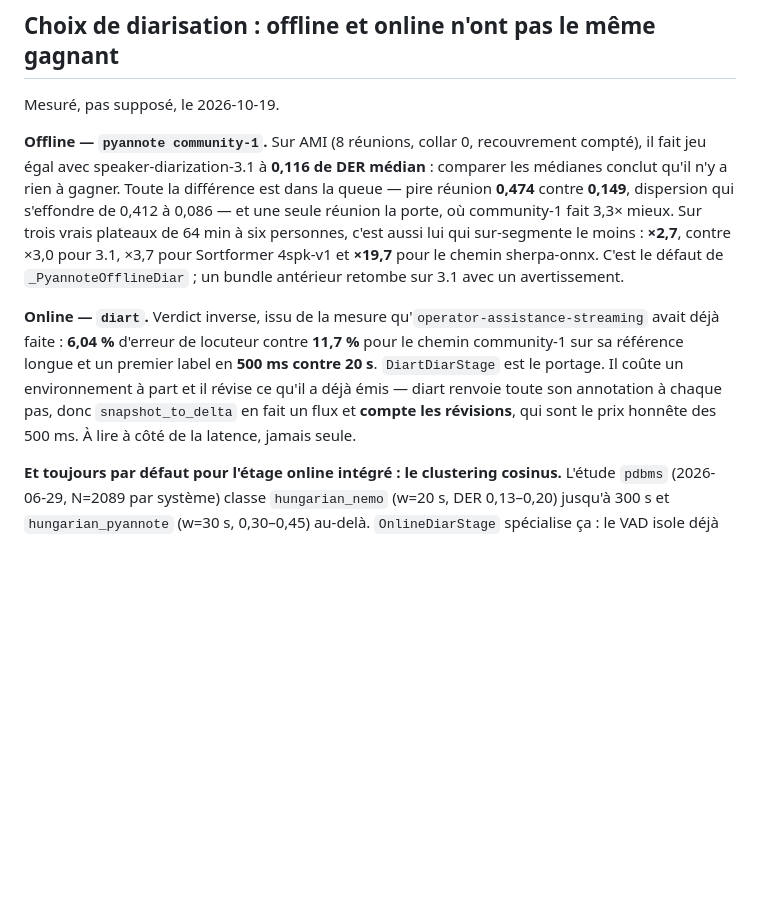
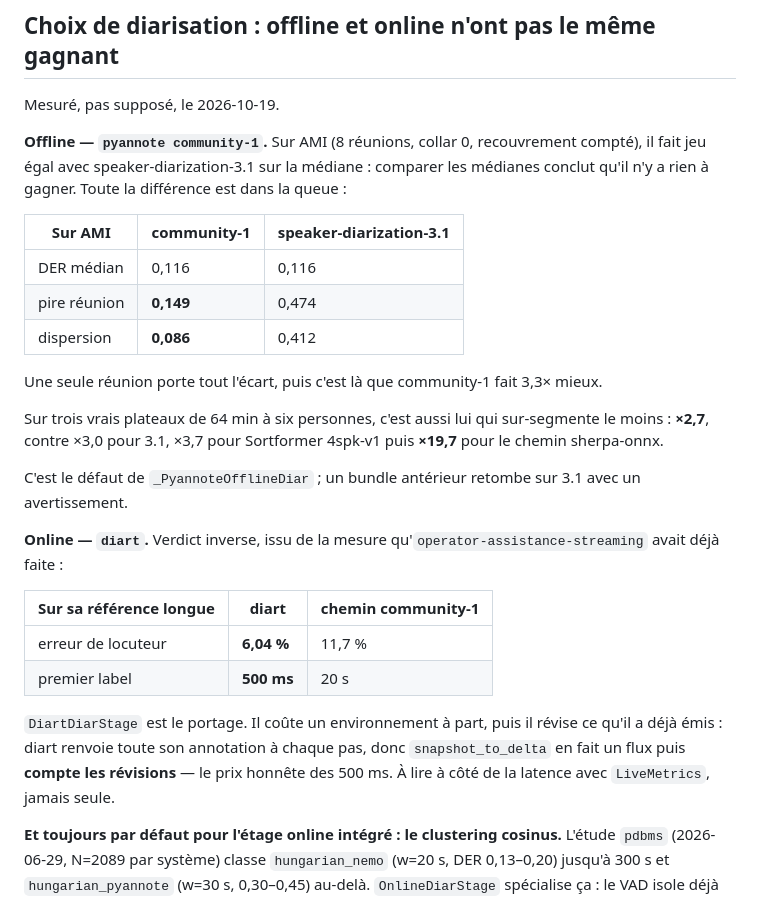
Before and after one commit to warith-harchaoui/vocal-helper, a Markdown page: LISEZMOI.md, the part around the change. GitHub-like rendering; blank space fills up the shorter version.

```diff
--- a/LISEZMOI.md
+++ b/LISEZMOI.md
@@ -454,21 +454,28 @@ un `pyannote` / `nemo` / `sherpa` explicite pour forcer.
 
 Mesuré, pas supposé, le 2026-10-19.
 
-**Offline — `pyannote community-1`.** Sur AMI (8 réunions, collar 0, recouvrement compté), il
-fait jeu égal avec speaker-diarization-3.1 à **0,116 de DER médian** : comparer les médianes
-conclut qu'il n'y a rien à gagner. Toute la différence est dans la queue — pire réunion
-**0,474** contre **0,149**, dispersion qui s'effondre de 0,412 à 0,086 — et une seule réunion
-la porte, où community-1 fait 3,3× mieux. Sur trois vrais plateaux de 64 min à six personnes,
-c'est aussi lui qui sur-segmente le moins : **×2,7**, contre ×3,0 pour 3.1, ×3,7 pour
-Sortformer 4spk-v1 et **×19,7** pour le chemin sherpa-onnx. C'est le défaut de
-`_PyannoteOfflineDiar` ; un bundle antérieur retombe sur 3.1 avec un avertissement.
+**Offline — `pyannote community-1`.** Sur AMI (8 réunions, collar 0, recouvrement compté), il fait jeu égal avec speaker-diarization-3.1 sur la médiane : comparer les médianes conclut qu'il n'y a rien à gagner. Toute la différence est dans la queue :
 
-**Online — `diart`.** Verdict inverse, issu de la mesure qu'`operator-assistance-streaming`
-avait déjà faite : **6,04 %** d'erreur de locuteur contre **11,7 %** pour le chemin community-1
-sur sa référence longue et un premier label en **500 ms contre 20 s**. `DiartDiarStage` est le
-portage. Il coûte un environnement à part et il révise ce qu'il a déjà émis — diart renvoie
-toute son annotation à chaque pas, donc `snapshot_to_delta` en fait un flux et **compte les
-révisions**, qui sont le prix honnête des 500 ms. À lire à côté de la latence, jamais seule.
+| Sur AMI | community-1 | speaker-diarization-3.1 |
+|---|---|---|
+| DER médian | 0,116 | 0,116 |
+| pire réunion | **0,149** | 0,474 |
+| dispersion | **0,086** | 0,412 |
+
+Une seule réunion porte tout l'écart, puis c'est là que community-1 fait 3,3× mieux.
+
+Sur trois vrais plateaux de 64 min à six personnes, c'est aussi lui qui sur-segmente le moins : **×2,7**, contre ×3,0 pour 3.1, ×3,7 pour Sortformer 4spk-v1 puis **×19,7** pour le chemin sherpa-onnx.
+
+C'est le défaut de `_PyannoteOfflineDiar` ; un bundle antérieur retombe sur 3.1 avec un avertissement.
+
+**Online — `diart`.** Verdict inverse, issu de la mesure qu'`operator-assistance-streaming` avait déjà faite :
+
+| Sur sa référence longue | diart | chemin community-1 |
+|---|---|---|
+| erreur de locuteur | **6,04 %** | 11,7 % |
+| premier label | **500 ms** | 20 s |
+
+`DiartDiarStage` est le portage. Il coûte un environnement à part, puis il révise ce qu'il a déjà émis : diart renvoie toute son annotation à chaque pas, donc `snapshot_to_delta` en fait un flux puis **compte les révisions** — le prix honnête des 500 ms. À lire à côté de la latence avec `LiveMetrics`, jamais seule.
 
 **Et toujours par défaut pour l'étage online intégré : le clustering cosinus.** L'étude `pdbms`
 (2026-06-29, N=2089 par système) classe `hungarian_nemo` (w=20 s, DER 0,13–0,20) jusqu'à 300 s
```
Also changed, not shown: README.md (+21 -15 lines).
